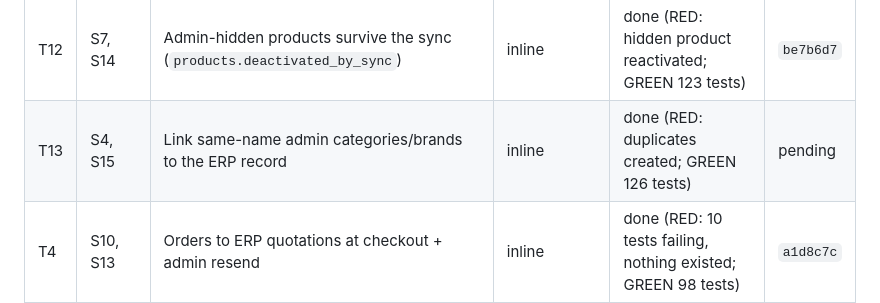
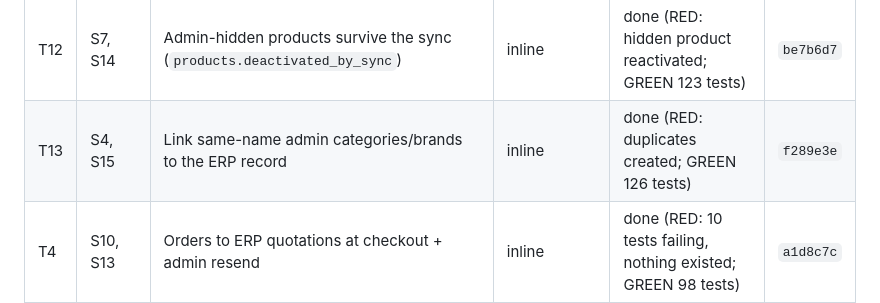
Before and after one commit to Severinodeveloper1/mastersoft, a Markdown page: odd/tasks/erp-sync.md, the part around the change. Drawn GitHub-style.

Commit message:
docs(odd): record category linking commit

```diff
--- a/odd/tasks/erp-sync.md
+++ b/odd/tasks/erp-sync.md
@@ -37,7 +37,7 @@ Assumptions (to confirm): admin-written description is kept when the ERP sends n
 | T10 | S5-S9, S12 | Catalog follow-ups A3 (skip nameless), A4 (skip malformed record), A5 (log any failure), A6 (abort on paging drift), A7 thumbnail (ERP image in admin list), B3 (button reports any error), D1 (reject lock <= margin), D2 (budget boundary tests) | inline | done (RED: 8 failing; GREEN 113 tests) | `9e9966f` |
 | T11 | S10, S13 | Quotation follow-ups E3 (lock TTL from ERP_TIMEOUT), E4 (Busy result + message), E5 (cache/DB failures never throw), E6 (single days default), E7 (contention + kept status tests), F1/F2 (failed save after ERP success stays pending, clear message, tested), "Cambiar estado" requires Update:Order | inline | done (RED: 7 failing; GREEN 119 tests) | `e99eb4e` |
 | T12 | S7, S14 | Admin-hidden products survive the sync (`products.deactivated_by_sync`) | inline | done (RED: hidden product reactivated; GREEN 123 tests) | `be7b6d7` |
-| T13 | S4, S15 | Link same-name admin categories/brands to the ERP record | inline | done (RED: duplicates created; GREEN 126 tests) | pending |
+| T13 | S4, S15 | Link same-name admin categories/brands to the ERP record | inline | done (RED: duplicates created; GREEN 126 tests) | `f289e3e` |
 | T4 | S10, S13 | Orders to ERP quotations at checkout + admin resend | inline | done (RED: 10 tests failing, nothing existed; GREEN 98 tests) | `a1d8c7c` |
 
 ## Log
```
